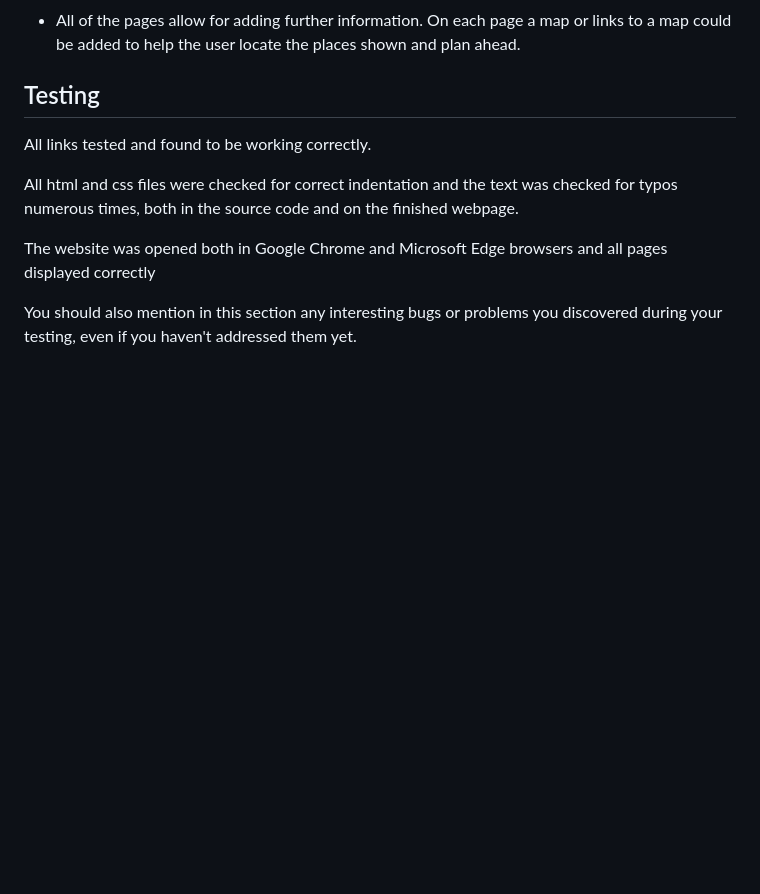
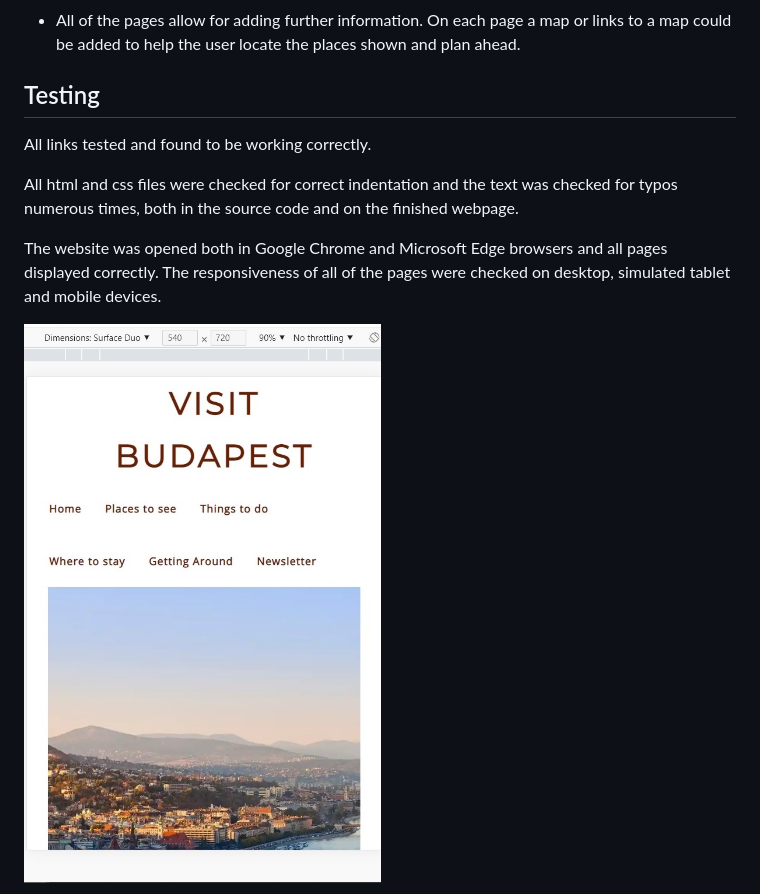
Before and after one commit to stevebiczyk/visit-budapest, a Markdown page: README.md, the part around one of its changes. GitHub-like rendering; pictures changed too: media/homepage-tablet.jpg (added); blank space fills up the shorter version.

```diff
--- a/README.md
+++ b/README.md
@@ -104,7 +104,8 @@ All links tested and found to be working correctly.
 
 All html and css files were checked for correct indentation and the text was checked for typos numerous times, both in the source code and on the finished webpage.
 
-The website was opened both in Google Chrome and Microsoft Edge browsers and all pages displayed correctly
+The website was opened both in Google Chrome and Microsoft Edge browsers and all pages displayed correctly.
+The responsiveness of all of the pages were checked on desktop, simulated tablet and mobile devices.
 
-You should also mention in this section any interesting bugs or problems you discovered during your testing, even if you haven't addressed them yet.
+![Tablet View](https://github.com/stevebiczyk/visit-budapest/blob/main/media/homepage-tablet.jpg)
 
```
Also changed, not shown: other parts of README.md (+21 -37 lines), media/homepage-mobile3.jpg (added), media/homepage-mobile4.jpg (added), media/lighthouse-report-homepage.jpg (added).
